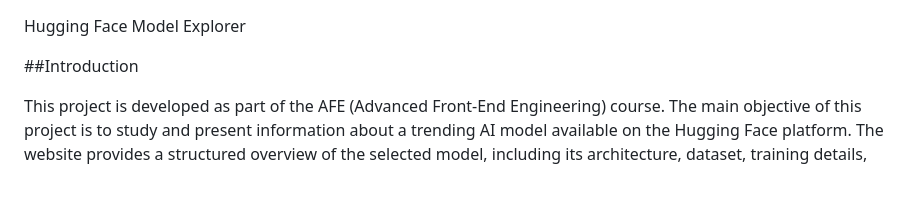
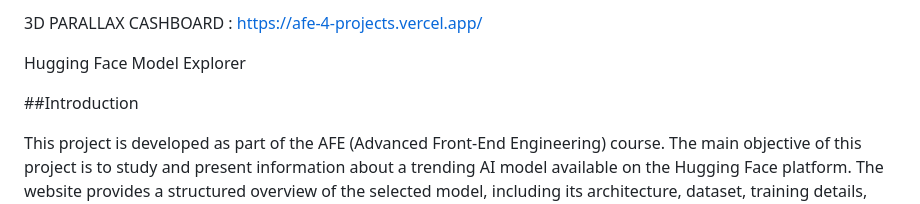
Before and after one commit to kr6840197-svg/AFE-4-Projects, a Markdown page: README.md, the part around the change. Drawn GitHub-style; blank space fills up the shorter version.

Commit message:
Add project link and update README structure

```diff
--- a/README.md
+++ b/README.md
@@ -1,3 +1,6 @@
+3D PARALLAX CASHBOARD :
+https://afe-4-projects.vercel.app/
+
 Hugging Face Model Explorer
 
 ##Introduction
```
